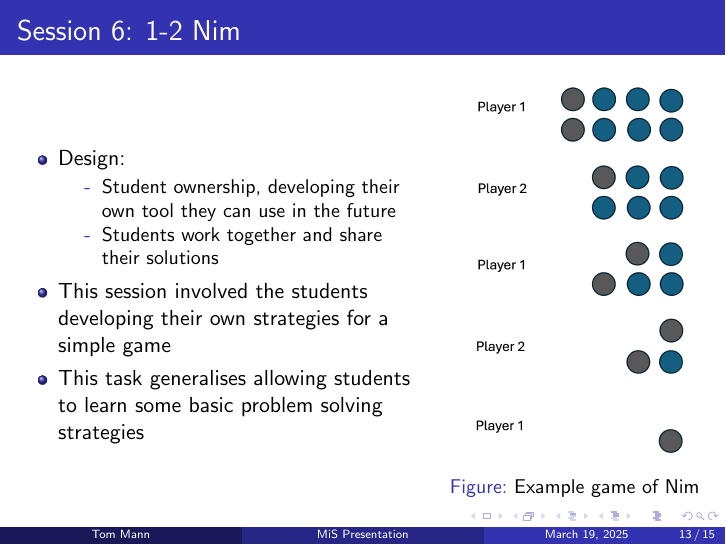
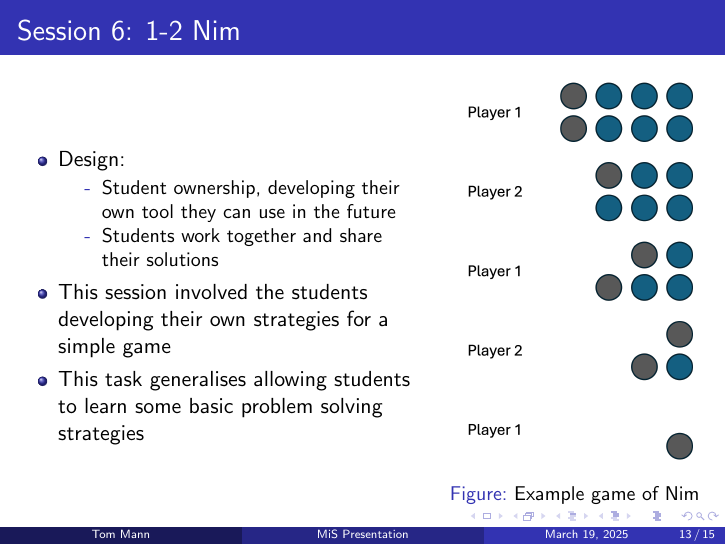
Before and after one commit to TomMann937/MiS-Summatives, LaTeX slides (Presentation/Presentation.tex): page 13 of 15. Compiled offline with pdfLaTeX.

Commit message:
added a few images

```diff
--- a/Presentation/Presentation.tex
+++ b/Presentation/Presentation.tex
@@ -242,7 +241,7 @@
             \end{itemize}
         \column{0.4\textwidth}
         \begin{figure}
-            \includegraphics[scale = 0.4]{Images/Nim_example.png}
+            \includegraphics[scale = 0.45]{Images/1-2Nim_example.png}
             \caption{Example game of Nim}
         \end{figure}
     \end{columns}
```
Also changed, not shown: Presentation/Images/1-2Nim_example.png (added), Presentation/Images/Nim_solution.png (added), Presentation/Presentation.pdf, Presentation/Presentation.tex (1 more changed lines), 1 other file.
